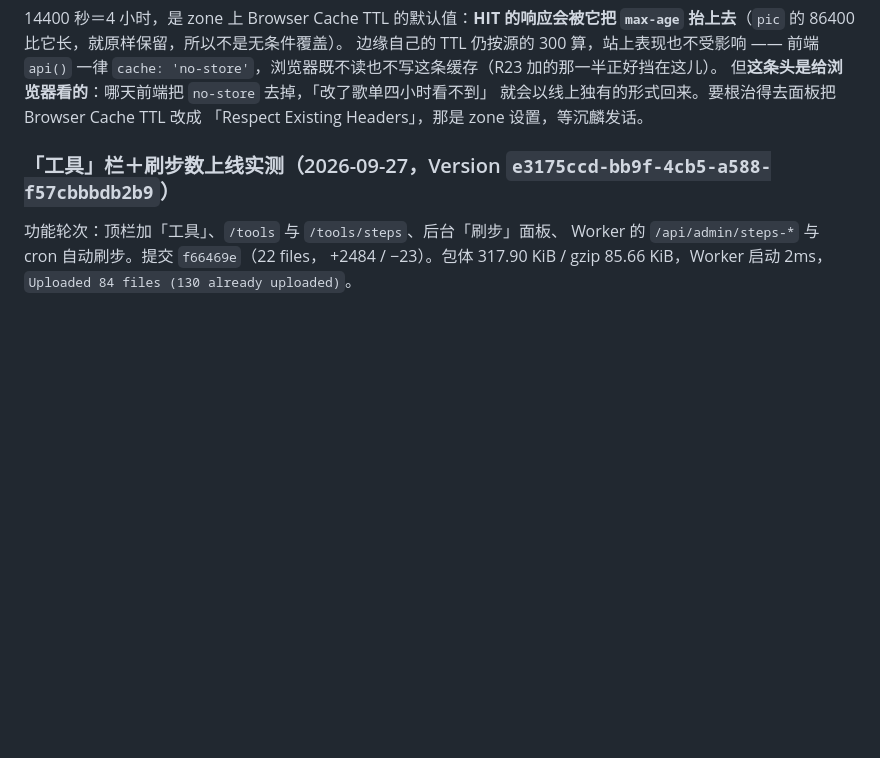
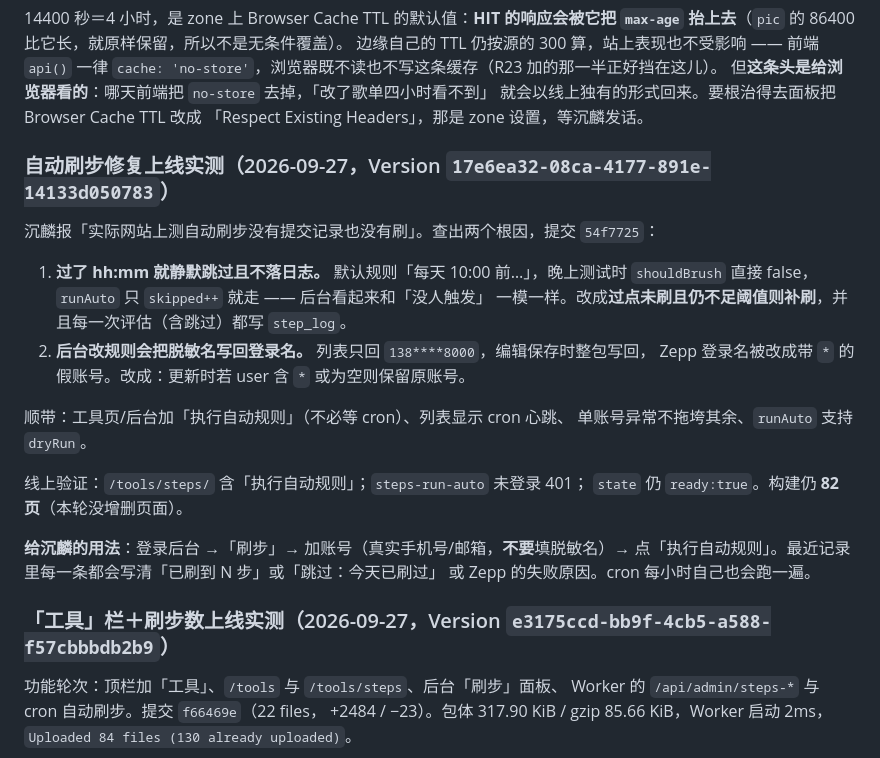
Before and after one commit to DUEDCL/blog, a Markdown page: docs/部署运维.md, the part around the change. GitHub-like rendering; blank space fills up the shorter version.

Commit message:
docs(deploy): 记自动刷步修复实测 —— Version 17e6ea32
- 根因：过点静默跳过不落日志；脱敏名写回登录名
- 过点补刷 + 评估必留痕 + 执行自动规则按钮

Co-Authored-By: Codex Opus 5 (1M context) <noreply@anthropic.com>

```diff
--- a/docs/部署运维.md
+++ b/docs/部署运维.md
@@ -297,6 +297,26 @@ search?q=方大同&n=3 第二次           → max-age=14400，cf-cache-status:
 但**这条头是给浏览器看的**：哪天前端把 `no-store` 去掉，「改了歌单四小时看不到」
 就会以线上独有的形式回来。要根治得去面板把 Browser Cache TTL 改成
 「Respect Existing Headers」，那是 zone 设置，等沉麟发话。
+
+### 自动刷步修复上线实测（2026-09-27，Version `17e6ea32-08ca-4177-891e-14133d050783`）
+
+沉麟报「实际网站上测自动刷步没有提交记录也没有刷」。查出两个根因，提交 `54f7725`：
+
+1. **过了 hh:mm 就静默跳过且不落日志。** 默认规则「每天 10:00 前…」，晚上测试时
+   `shouldBrush` 直接 false，`runAuto` 只 `skipped++` 就走 —— 后台看起来和「没人触发」
+   一模一样。改成**过点未刷且仍不足阈值则补刷**，并且每一次评估（含跳过）都写 `step_log`。
+2. **后台改规则会把脱敏名写回登录名。** 列表只回 `138****8000`，编辑保存时整包写回，
+   Zepp 登录名被改成带 `*` 的假账号。改成：更新时若 user 含 `*` 或为空则保留原账号。
+
+顺带：工具页/后台加「执行自动规则」（不必等 cron）、列表显示 cron 心跳、
+单账号异常不拖垮其余、`runAuto` 支持 `dryRun`。
+
+线上验证：`/tools/steps/` 含「执行自动规则」；`steps-run-auto` 未登录 401；
+`state` 仍 `ready:true`。构建仍 **82 页**（本轮没增删页面）。
+
+**给沉麟的用法**：登录后台 →「刷步」→ 加账号（真实手机号/邮箱，**不要**填脱敏名）→
+点「执行自动规则」。最近记录里每一条都会写清「已刷到 N 步」或「跳过：今天已刷过」
+或 Zepp 的失败原因。cron 每小时自己也会跑一遍。
 
 ### 「工具」栏＋刷步数上线实测（2026-09-27，Version `e3175ccd-bb9f-4cb5-a588-f57cbbbdb2b9`）
 
```
